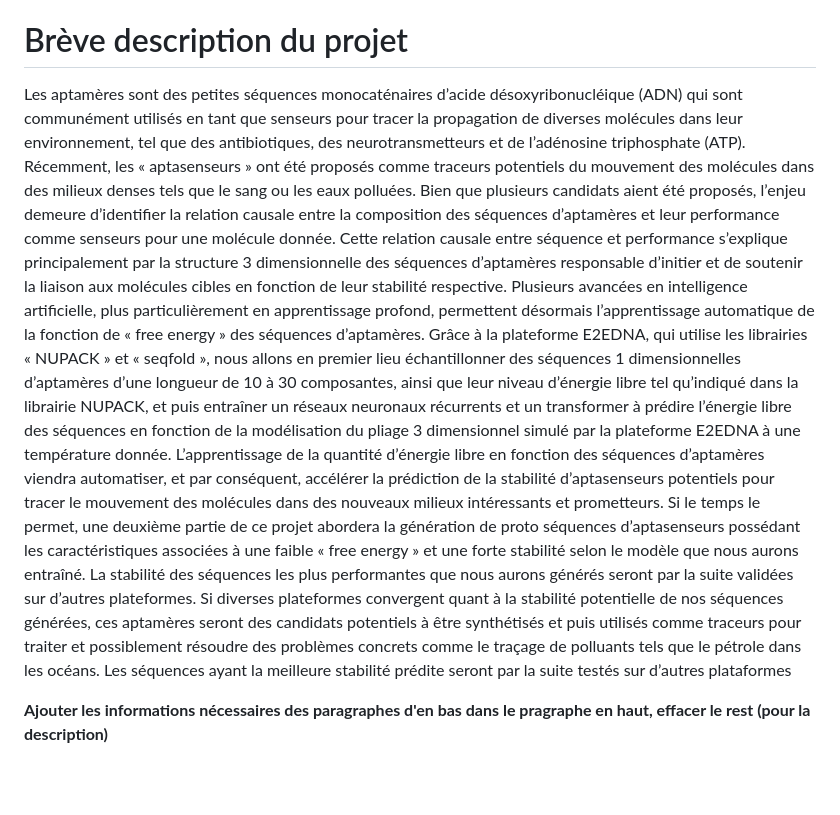
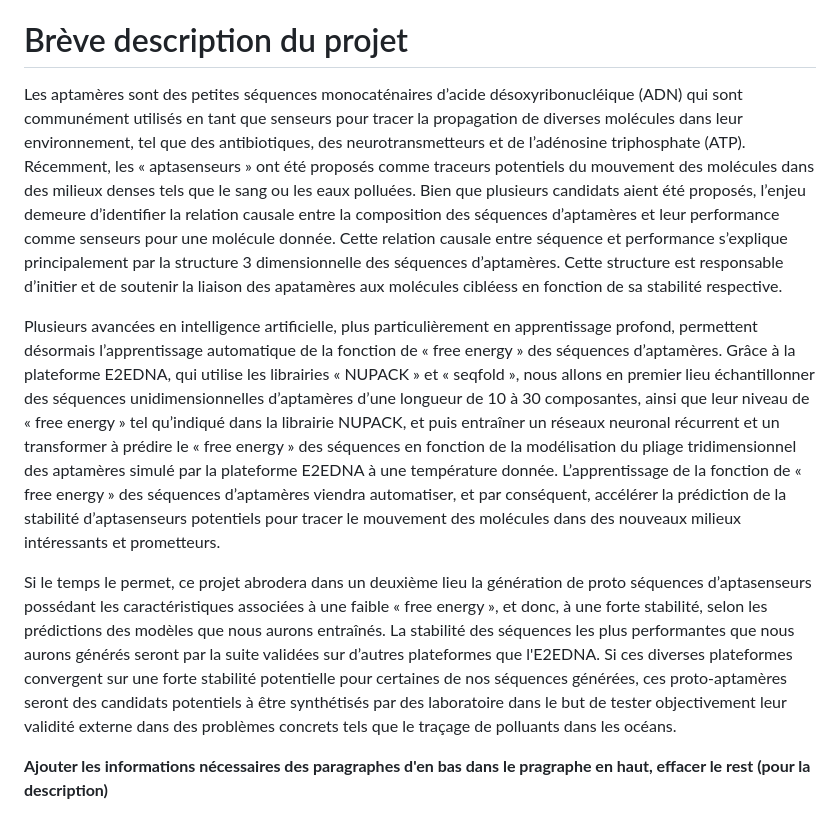
Before and after one commit to ScierKnave/dna_aptamers_modelling, a Markdown page: introduction.md, the part around the change. Drawn GitHub-style; blank space fills up the shorter version.

Commit message:
Update introduction.md
additional

```diff
--- a/introduction.md
+++ b/introduction.md
@@ -6,11 +6,11 @@ Guillermo Martinez (matricule 20076854)
 
 # Brève description du projet
 
-Les aptamères sont des petites séquences monocaténaires d’acide désoxyribonucléique (ADN) qui sont communément utilisés en tant que senseurs pour tracer la propagation de diverses molécules dans leur environnement, tel que des antibiotiques, des neurotransmetteurs et de l’adénosine triphosphate (ATP). Récemment, les « aptasenseurs » ont été proposés comme traceurs potentiels du mouvement des molécules dans des milieux denses tels que le sang ou les eaux polluées. Bien que plusieurs candidats aient été proposés, l’enjeu demeure d’identifier la relation causale entre la composition des séquences d’aptamères et leur performance comme senseurs pour une molécule donnée. Cette relation causale entre séquence et performance s’explique principalement par la structure 3 dimensionnelle des séquences d’aptamères responsable d’initier et de soutenir la liaison aux molécules cibles en fonction de leur stabilité respective.
-Plusieurs avancées en intelligence artificielle, plus particulièrement en apprentissage profond, permettent désormais l’apprentissage automatique de la fonction de « free energy » des séquences d’aptamères. Grâce à la plateforme E2EDNA, qui utilise les librairies « NUPACK » et « seqfold », nous allons en premier lieu échantillonner des séquences 1 dimensionnelles d’aptamères d’une longueur de 10 à 30 composantes, ainsi que leur niveau d’énergie libre tel qu’indiqué dans la librairie NUPACK, et puis entraîner un réseaux neuronaux récurrents et un transformer à prédire l’énergie libre des séquences en fonction de la modélisation du pliage 3 dimensionnel simulé par la plateforme E2EDNA à une température donnée.
-L’apprentissage de la quantité d’énergie libre en fonction des séquences d’aptamères viendra automatiser, et par conséquent, accélérer la prédiction de la stabilité d’aptasenseurs potentiels pour tracer le mouvement des molécules dans des nouveaux milieux intéressants et prometteurs.
-Si le temps le permet, une deuxième partie de ce projet abordera la génération de proto séquences d’aptasenseurs possédant les caractéristiques associées à une faible « free energy » et une forte stabilité selon le modèle que nous aurons entraîné. La stabilité des séquences les plus performantes que nous aurons générés seront par la suite validées sur d’autres plateformes. Si diverses plateformes convergent quant à la stabilité potentielle de nos séquences générées, ces aptamères seront des candidats potentiels à être synthétisés et puis utilisés comme traceurs pour traiter et possiblement résoudre des problèmes concrets comme le traçage de polluants tels que le pétrole dans les océans.
-Les séquences ayant la meilleure stabilité prédite seront par la suite testés sur d’autres plataformes
+Les aptamères sont des petites séquences monocaténaires d’acide désoxyribonucléique (ADN) qui sont communément utilisés en tant que senseurs pour tracer la propagation de diverses molécules dans leur environnement, tel que des antibiotiques, des neurotransmetteurs et de l’adénosine triphosphate (ATP). Récemment, les « aptasenseurs » ont été proposés comme traceurs potentiels du mouvement des molécules dans des milieux denses tels que le sang ou les eaux polluées. Bien que plusieurs candidats aient été proposés, l’enjeu demeure d’identifier la relation causale entre la composition des séquences d’aptamères et leur performance comme senseurs pour une molécule donnée. Cette relation causale entre séquence et performance s’explique principalement par la structure 3 dimensionnelle des séquences d’aptamères. Cette structure est responsable d’initier et de soutenir la liaison des apatamères aux molécules cibléess en fonction de sa stabilité respective.
+
+Plusieurs avancées en intelligence artificielle, plus particulièrement en apprentissage profond, permettent désormais l’apprentissage automatique de la fonction de « free energy » des séquences d’aptamères. Grâce à la plateforme E2EDNA, qui utilise les librairies « NUPACK » et « seqfold », nous allons en premier lieu échantillonner des séquences unidimensionnelles d’aptamères d’une longueur de 10 à 30 composantes, ainsi que leur niveau de « free energy » tel qu’indiqué dans la librairie NUPACK, et puis entraîner un réseaux neuronal récurrent et un transformer à prédire le « free energy » des séquences en fonction de la modélisation du pliage tridimensionnel des aptamères simulé par la plateforme E2EDNA à une température donnée. L’apprentissage de la fonction de « free energy » des séquences d’aptamères viendra automatiser, et par conséquent, accélérer la prédiction de la stabilité d’aptasenseurs potentiels pour tracer le mouvement des molécules dans des nouveaux milieux intéressants et prometteurs.
+
+Si le temps le permet, ce projet abrodera dans un deuxième lieu la génération de proto séquences d’aptasenseurs possédant les caractéristiques associées à une faible « free energy », et donc, à une forte stabilité, selon les prédictions des modèles que nous aurons entraînés. La stabilité des séquences les plus performantes que nous aurons générés seront par la suite validées sur d’autres plateformes que l'E2EDNA. Si ces diverses plateformes convergent sur une forte stabilité potentielle pour certaines de nos séquences générées, ces proto-aptamères seront des candidats potentiels à être synthétisés par des laboratoire dans le but de tester objectivement leur validité externe dans des problèmes concrets tels que le traçage de polluants dans les océans.
 
 **Ajouter les informations nécessaires des paragraphes d'en bas dans le pragraphe en haut, effacer le rest (pour la description)**
 
```
